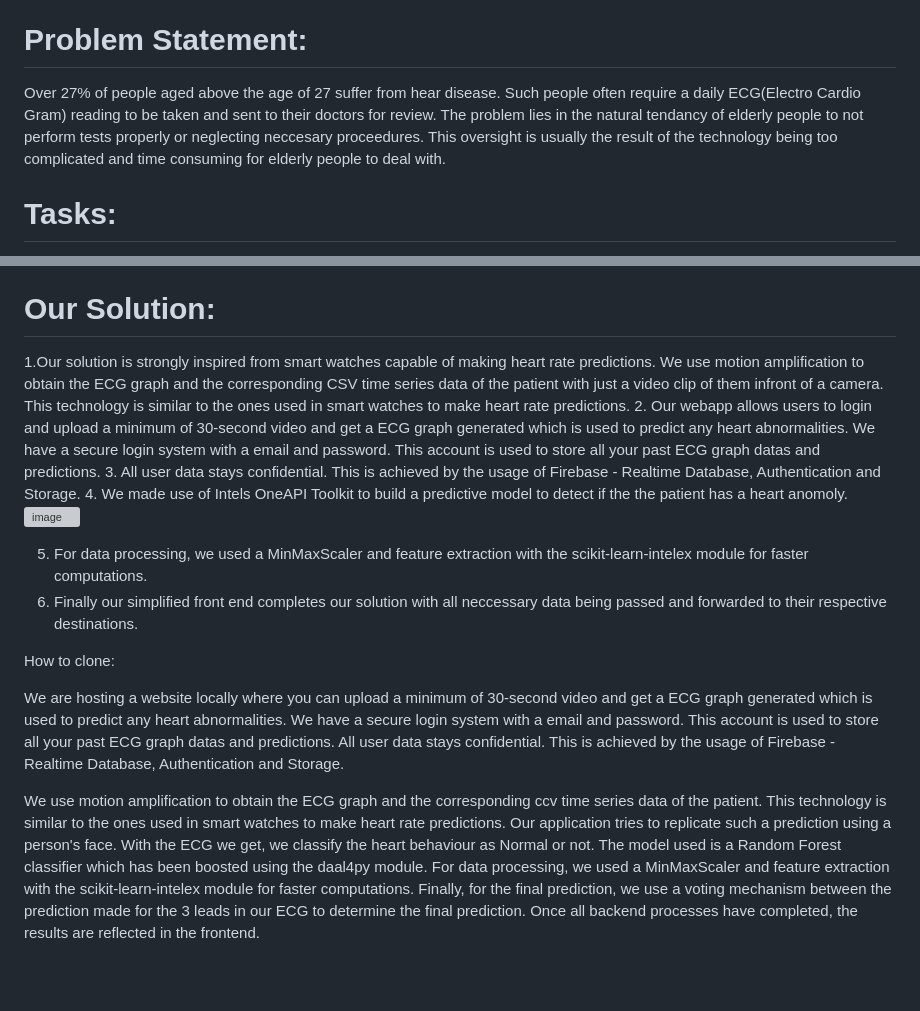
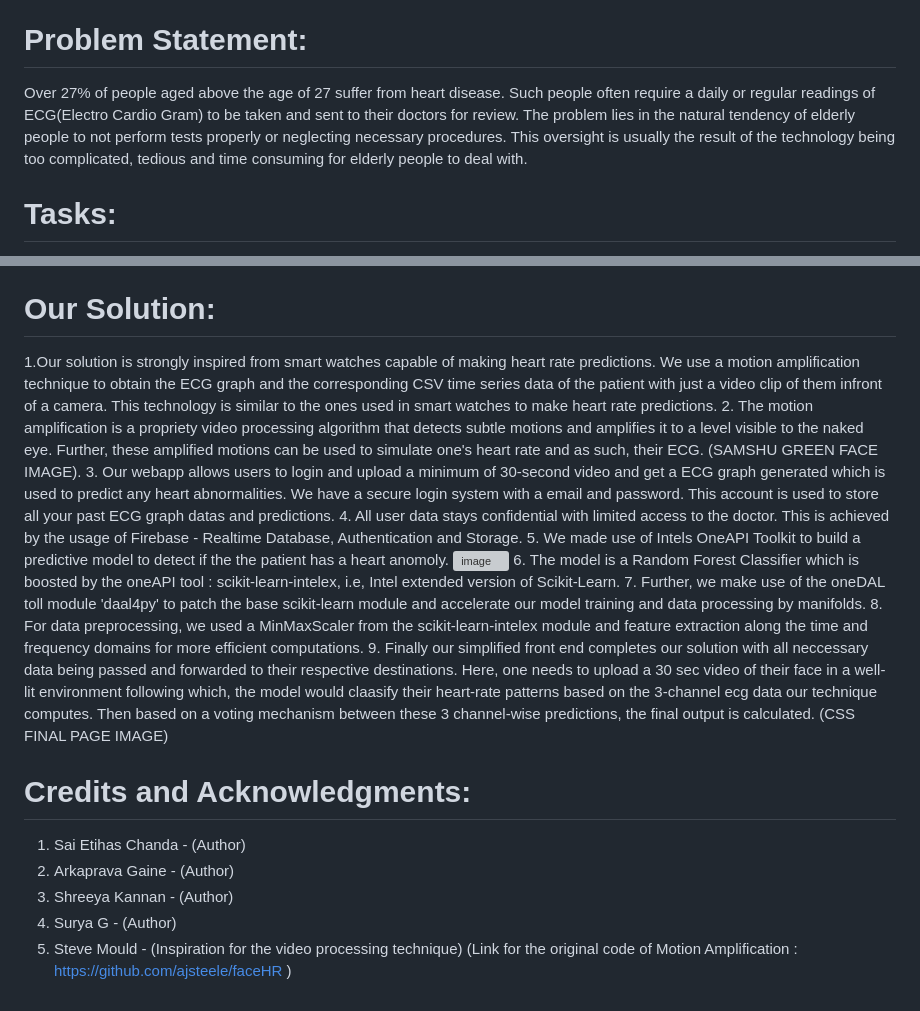
Before and after one commit to arkagme/Intel-oneAPI-proj, a Markdown page: README.md, 2 parts joined by grey strips. Rendered like a GitHub page; blank space fills up the shorter version; grey boxes are pictures that could not be loaded.

```diff
--- a/README.md
+++ b/README.md
@@ -3,8 +3,7 @@ Project submitted for Intel-oneAPI hackathon
 Oct 4-5, 2024
 
 # Problem Statement:
-Over 27% of people aged above the age of 27 suffer from hear disease. Such people often require a daily ECG(Electro Cardio Gram) reading to be taken and sent to their doctors for review. The problem lies in the
-natural tendancy of elderly people to not perform tests properly or neglecting neccesary proceedures. This oversight is usually the result of the technology being too complicated and time consuming for elderly people to deal with.
+Over 27% of people aged above the age of 27 suffer from heart disease. Such people often require a daily or regular readings of ECG(Electro Cardio Gram) to be taken and sent to their doctors for review. The problem lies in the natural tendency of elderly people to not perform tests properly or neglecting necessary procedures. This oversight is usually the result of the technology being too complicated, tedious and time consuming for elderly people to deal with.
 
 # Tasks:
 1. The main issue with the mentioned problem statement is ease of use. Hence a way of addressing a simple way to make readings must be done
@@ -13,22 +12,23 @@ natural tendancy of elderly people to not perform tests properly or neglecting n
 4. Finally the user interface of the proposed solution must be as simple as possible.
 
 # Our Solution:
-1.Our solution is strongly inspired from smart watches capable of making heart rate predictions. We use motion amplification to obtain the ECG graph and the corresponding CSV time series data of the patient with just a video clip of them infront of a camera. This technology is similar to the ones used in smart watches to make heart rate predictions.
-2. Our webapp allows users to login  and upload a minimum of 30-second video and get a ECG graph generated which is used to predict any heart abnormalities. We have a secure login system with a email and password. This account is used to store all your past ECG graph datas and predictions.
-3. All user data stays confidential. This is achieved by the usage of Firebase - Realtime Database, Authentication and Storage.
-4. We made use of Intels OneAPI Toolkit to build a predictive model to detect if the the patient has a heart anomoly.
+1.Our solution is strongly inspired from smart watches capable of making heart rate predictions. We use a motion amplification technique to obtain the ECG graph and the corresponding CSV time series data of the patient with just a video clip of them infront of a camera. This technology is similar to the ones used in smart watches to make heart rate predictions.
+2. The motion amplification is a propriety video processing algorithm that detects subtle motions and amplifies it to a level visible to the naked eye. Further, these amplified motions can be used to simulate one's heart rate and as such, their ECG.
+(SAMSHU GREEN FACE IMAGE).
+3. Our webapp allows users to login  and upload a minimum of 30-second video and get a ECG graph generated which is used to predict any heart abnormalities. We have a secure login system with a email and password. This account is used to store all your past ECG graph datas and predictions.
+4. All user data stays confidential with limited access to the doctor. This is achieved by the usage of Firebase - Realtime Database, Authentication and Storage.
+5. We made use of Intels OneAPI Toolkit to build a predictive model to detect if the the patient has a heart anomoly.
   ![image](https://github.com/user-attachments/assets/a477a3b9-a18e-4e3a-9032-154ea8b685d2)
+6. The model is a Random Forest Classifier which is boosted by the oneAPI tool : scikit-learn-intelex, i.e, Intel extended version of Scikit-Learn.
+7. Further, we make use of the oneDAL toll module 'daal4py' to patch the base scikit-learn module and accelerate our model training and data processing by manifolds.
+8. For data preprocessing, we used a MinMaxScaler from the scikit-learn-intelex module  and feature extraction along the time and frequency domains for more efficient computations.
+9. Finally our simplified front end completes our solution with all neccessary data being passed and forwarded to their respective destinations. Here, one needs to upload a 30 sec video of their face in a well-lit environment following which, the model would claasify their heart-rate patterns based on the 3-channel ecg data our technique computes. Then based on a voting mechanism between these 3 channel-wise predictions, the final output is calculated.
+(CSS FINAL PAGE IMAGE)
 
-5. For data processing, we used a MinMaxScaler and feature extraction with the scikit-learn-intelex module for faster computations.
-6. Finally our simplified front end completes our solution with all neccessary data being passed and forwarded to their respective destinations.
-
-How to clone:
-
-
-We are hosting a website locally where you can upload a minimum of 30-second video and get a ECG graph generated which is used to predict any heart abnormalities. We have a secure login system with a email and password. This account is used to store all your past ECG graph datas and predictions.
-All user data stays confidential. This is achieved by the usage of Firebase - Realtime Database, Authentication and Storage.
-
-We use motion amplification to obtain the ECG graph and the corresponding ccv time series data of the patient. This technology is similar to the ones used in smart watches to make heart rate predictions. Our application tries to replicate such a prediction using a person's face. With the ECG we get, we classify the heart behaviour as Normal or not. The model used is a Random Forest classifier which has been boosted using the daal4py module.
-For data processing, we used a MinMaxScaler and feature extraction with the scikit-learn-intelex module for faster computations.
-Finally, for the final prediction, we use a voting mechanism between the prediction made for the 3 leads in our ECG to determine the final prediction.
-Once all backend processes have completed, the results are reflected in the frontend.
+# Credits and Acknowledgments:
+1. Sai Etihas Chanda - (Author)
+2. Arkaprava Gaine - (Author)
+3. Shreeya Kannan - (Author)
+4. Surya G - (Author)
+5. Steve Mould - (Inspiration for the video processing technique)
+                (Link for the original code of Motion Amplification : https://github.com/ajsteele/faceHR )
```
